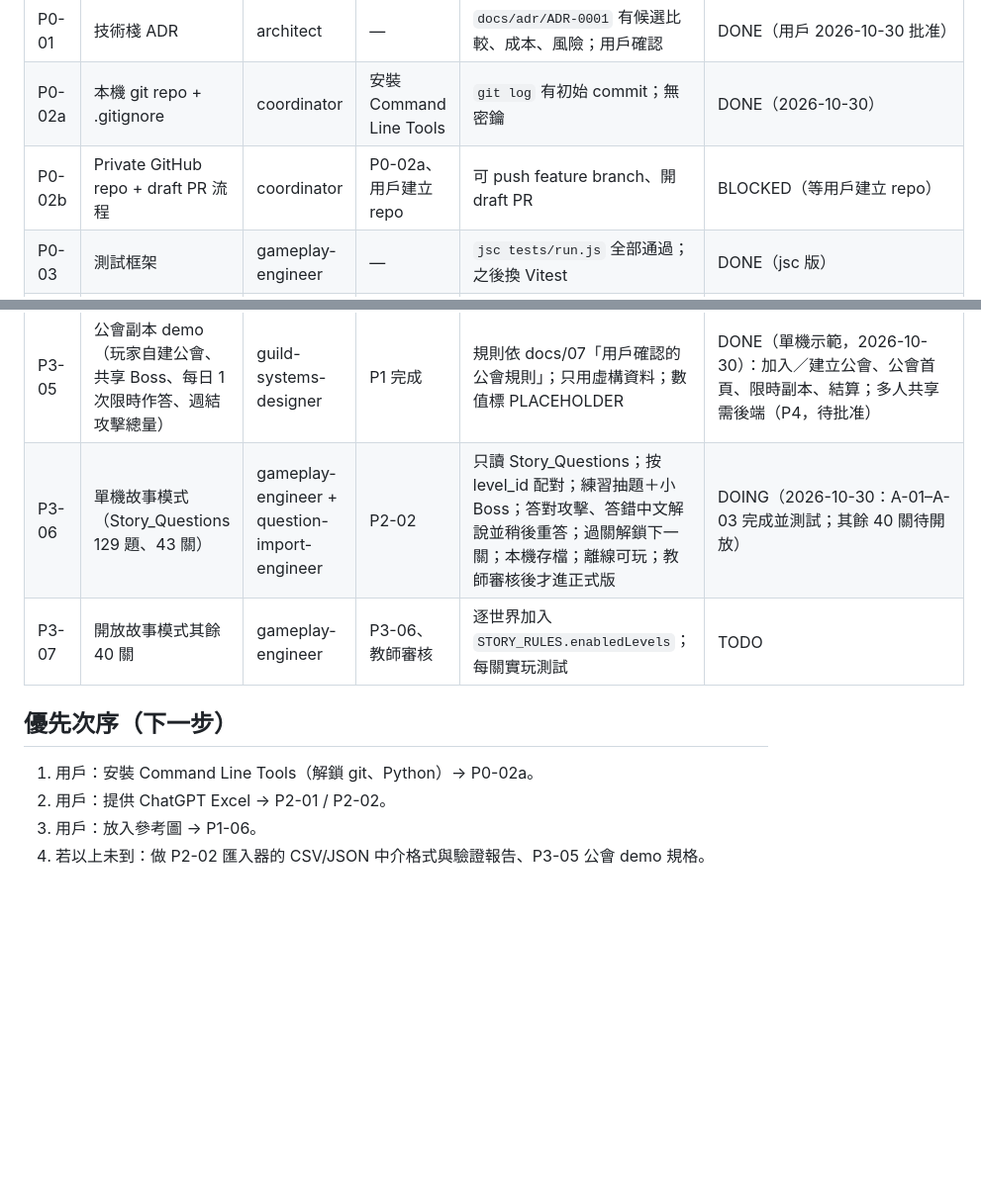
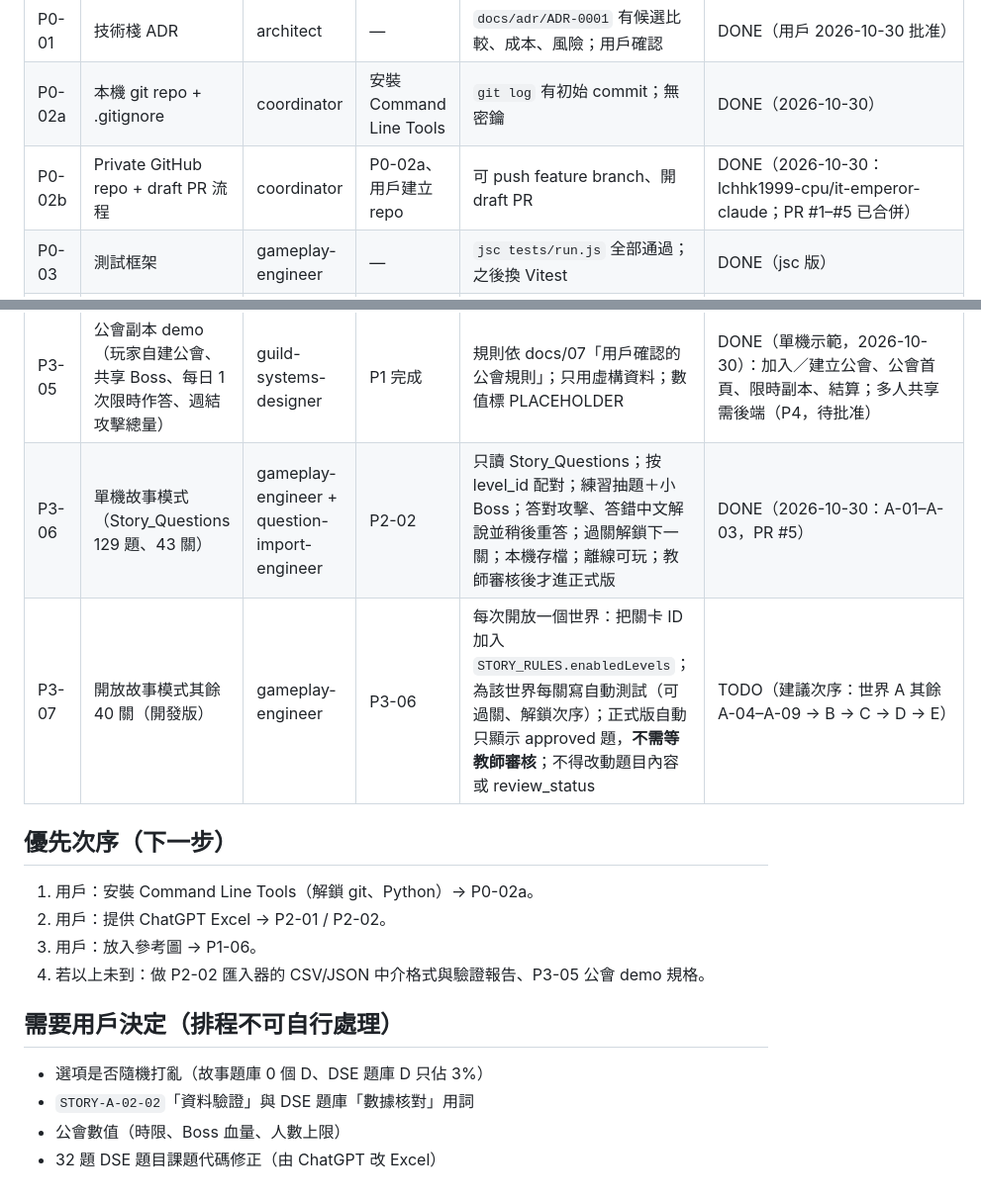
Before and after one commit to lchhk1999-cpu/it-emperor-claude, a Markdown page: docs/09_BACKLOG.md, 2 parts joined by grey strips. Shown at 99% size. GitHub-like rendering; blank space fills up the shorter version.

Commit message:
docs(backlog): mark repo and story A-01..A-03 done; unblock P3-07 for routines
P3-07 (open remaining story levels in dev) no longer waits for teacher
review: release builds already show approved questions only. Lists the
decisions routines must not make on their own.

Co-Authored-By: Claude Opus 5.5 <noreply@anthropic.com>

```diff
--- a/docs/09_BACKLOG.md
+++ b/docs/09_BACKLOG.md
@@ -6,7 +6,7 @@
 |---|---|---|---|---|---|
 | P0-01 | 技術棧 ADR | architect | — | `docs/adr/ADR-0001` 有候選比較、成本、風險；用戶確認 | DONE（用戶 2026-10-30 批准） |
 | P0-02a | 本機 git repo + .gitignore | coordinator | 安裝 Command Line Tools | `git log` 有初始 commit；無密鑰 | DONE（2026-10-30） |
-| P0-02b | Private GitHub repo + draft PR 流程 | coordinator | P0-02a、用戶建立 repo | 可 push feature branch、開 draft PR | BLOCKED（等用戶建立 repo） |
+| P0-02b | Private GitHub repo + draft PR 流程 | coordinator | P0-02a、用戶建立 repo | 可 push feature branch、開 draft PR | DONE（2026-10-30：lchhk1999-cpu/it-emperor-claude；PR #1–#5 已合併） |
 | P0-03 | 測試框架 | gameplay-engineer | — | `jsc tests/run.js` 全部通過；之後換 Vitest | DONE（jsc 版） |
 | P0-04 | Node 工具鏈（TS / lint / formatter / secret scan / CI） | architect | 安裝 Node | CI 在 PR 上自動跑測試 | BLOCKED |
 | P1-01 | 主畫面 + 單一關卡 | ui-art-engineer | P0-03 | 可從主畫面進入關卡選擇再進戰鬥 | DONE（原型） |
@@ -21,11 +21,17 @@
 | P2-03 | 發佈模式只載 approved | question-import-engineer | — | 測試：release 模式過濾非 approved；release 打包不含非 approved 題 | DONE（core + 打包檢查） |
 | P2-04 | 抽題覆蓋率、防重複 | gameplay-engineer | — | 測試：無重複、可按 Topic 篩選 | DONE（core 基本版） |
 | P3-05 | 公會副本 demo（玩家自建公會、共享 Boss、每日 1 次限時作答、週結攻擊總量） | guild-systems-designer | P1 完成 | 規則依 docs/07「用戶確認的公會規則」；只用虛構資料；數值標 PLACEHOLDER | DONE（單機示範，2026-10-30）：加入／建立公會、公會首頁、限時副本、結算；多人共享需後端（P4，待批准） |
-| P3-06 | 單機故事模式（Story_Questions 129 題、43 關） | gameplay-engineer + question-import-engineer | P2-02 | 只讀 Story_Questions；按 level_id 配對；練習抽題＋小 Boss；答對攻擊、答錯中文解說並稍後重答；過關解鎖下一關；本機存檔；離線可玩；教師審核後才進正式版 | DOING（2026-10-30：A-01–A-03 完成並測試；其餘 40 關待開放） |
-| P3-07 | 開放故事模式其餘 40 關 | gameplay-engineer | P3-06、教師審核 | 逐世界加入 `STORY_RULES.enabledLevels`；每關實玩測試 | TODO |
+| P3-06 | 單機故事模式（Story_Questions 129 題、43 關） | gameplay-engineer + question-import-engineer | P2-02 | 只讀 Story_Questions；按 level_id 配對；練習抽題＋小 Boss；答對攻擊、答錯中文解說並稍後重答；過關解鎖下一關；本機存檔；離線可玩；教師審核後才進正式版 | DONE（2026-10-30：A-01–A-03，PR #5） |
+| P3-07 | 開放故事模式其餘 40 關（開發版） | gameplay-engineer | P3-06 | 每次開放一個世界：把關卡 ID 加入 `STORY_RULES.enabledLevels`；為該世界每關寫自動測試（可過關、解鎖次序）；正式版自動只顯示 approved 題，**不需等教師審核**；不得改動題目內容或 review_status | TODO（建議次序：世界 A 其餘 A-04–A-09 → B → C → D → E） |
 
 ## 優先次序（下一步）
 1. 用戶：安裝 Command Line Tools（解鎖 git、Python）→ P0-02a。
 2. 用戶：提供 ChatGPT Excel → P2-01 / P2-02。
 3. 用戶：放入參考圖 → P1-06。
 4. 若以上未到：做 P2-02 匯入器的 CSV/JSON 中介格式與驗證報告、P3-05 公會 demo 規格。
+
+## 需要用戶決定（排程不可自行處理）
+- 選項是否隨機打亂（故事題庫 0 個 D、DSE 題庫 D 只佔 3%）
+- `STORY-A-02-02`「資料驗證」與 DSE 題庫「數據核對」用詞
+- 公會數值（時限、Boss 血量、人數上限）
+- 32 題 DSE 題目課題代碼修正（由 ChatGPT 改 Excel）
```
